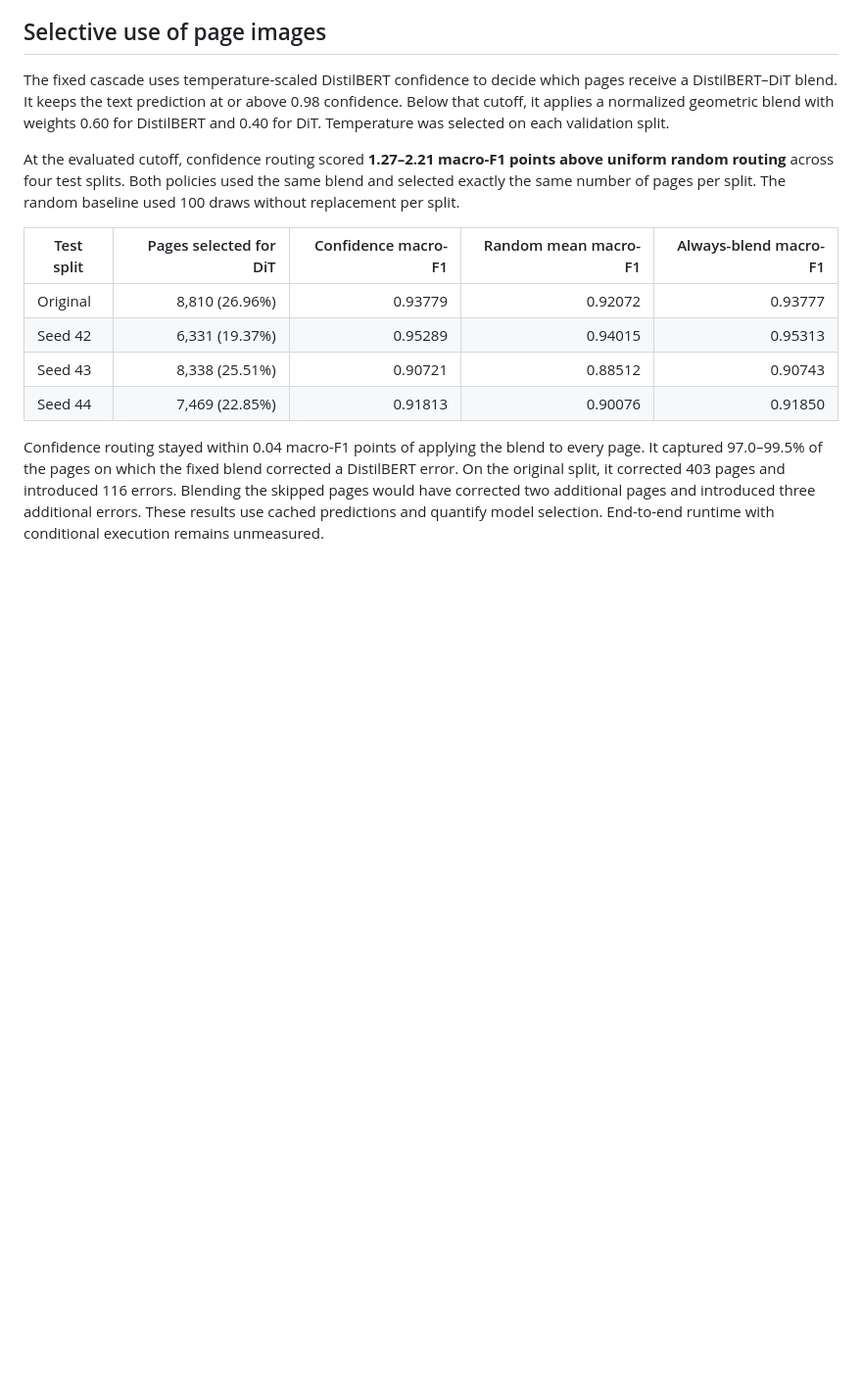
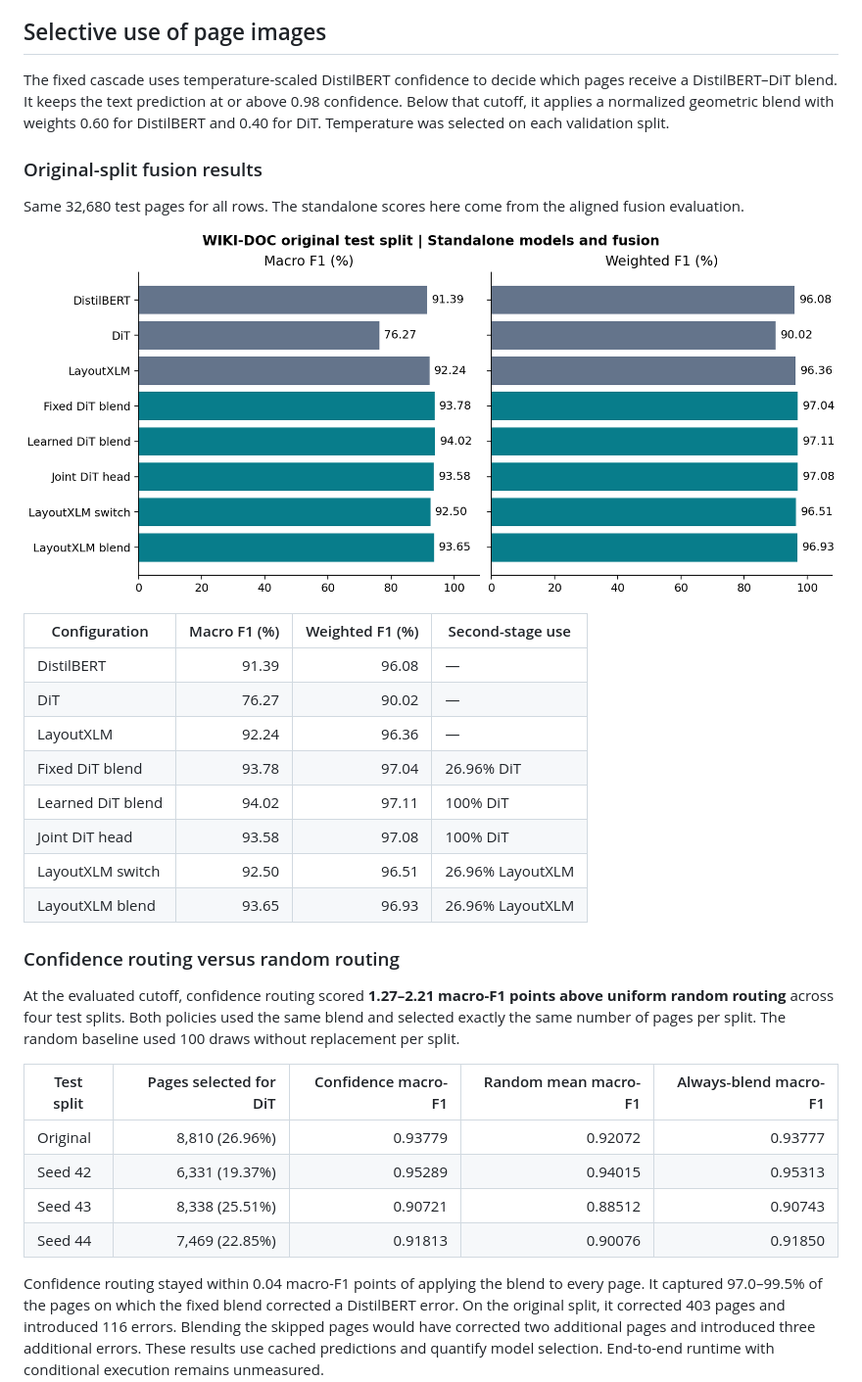
Before and after one commit to linncao53/wiki-doc-en-classification, a Markdown page: README.md, the part around the change. Shown at 98% size. GitHub-like rendering; pictures changed too: assets/original-split-fusion-f1.png (added); blank space fills up the shorter version.

Commit message:
Add original-split fusion comparison table and figure

```diff
--- a/README.md
+++ b/README.md
@@ -164,6 +164,25 @@ OfficeHolder was difficult for all three models, with F1 below 41% despite 242 t
 
 The fixed cascade uses temperature-scaled DistilBERT confidence to decide which pages receive a DistilBERT–DiT blend. It keeps the text prediction at or above 0.98 confidence. Below that cutoff, it applies a normalized geometric blend with weights 0.60 for DistilBERT and 0.40 for DiT. Temperature was selected on each validation split.
 
+### Original-split fusion results
+
+Same 32,680 test pages for all rows. The standalone scores here come from the aligned fusion evaluation.
+
+![Macro and weighted F1 for standalone models and fusion variants on the original WIKI-DOC split](assets/original-split-fusion-f1.png)
+
+| Configuration | Macro F1 (%) | Weighted F1 (%) | Second-stage use |
+| --- | ---: | ---: | --- |
+| DistilBERT | 91.39 | 96.08 | — |
+| DiT | 76.27 | 90.02 | — |
+| LayoutXLM | 92.24 | 96.36 | — |
+| Fixed DiT blend | 93.78 | 97.04 | 26.96% DiT |
+| Learned DiT blend | 94.02 | 97.11 | 100% DiT |
+| Joint DiT head | 93.58 | 97.08 | 100% DiT |
+| LayoutXLM switch | 92.50 | 96.51 | 26.96% LayoutXLM |
+| LayoutXLM blend | 93.65 | 96.93 | 26.96% LayoutXLM |
+
+### Confidence routing versus random routing
+
 At the evaluated cutoff, confidence routing scored **1.27–2.21 macro-F1 points above uniform random routing** across four test splits. Both policies used the same blend and selected exactly the same number of pages per split. The random baseline used 100 draws without replacement per split.
 
 | Test split | Pages selected for DiT | Confidence macro-F1 | Random mean macro-F1 | Always-blend macro-F1 |
```
